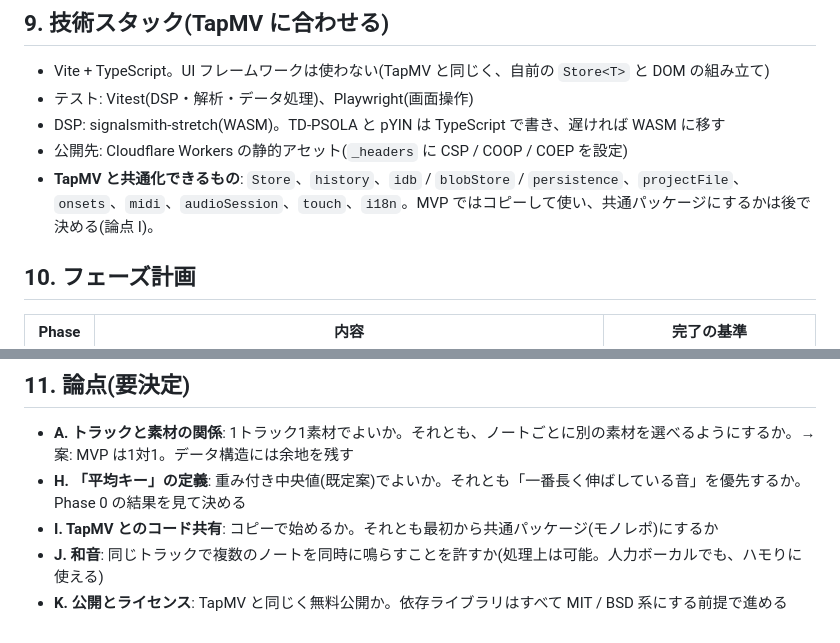
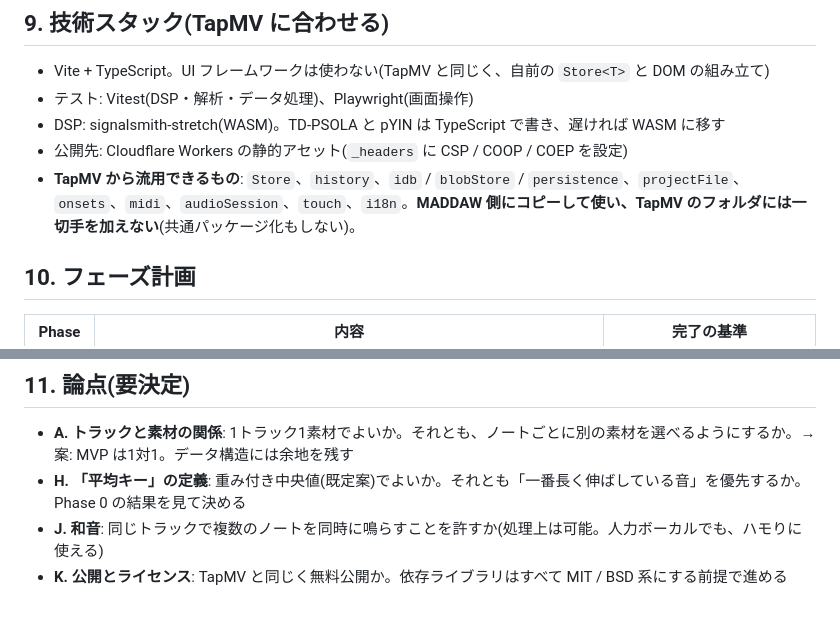
Before and after one commit to doppeldoppliss/EasySampler, a Markdown page: docs/design.md, 2 parts joined by grey strips. Drawn GitHub-style.

Commit message:
Design: TapMV code is copied, never changed in place
Co-Authored-By: Claude Opus 5.5 <noreply@anthropic.com>

```diff
--- a/docs/design.md
+++ b/docs/design.md
@@ -214,7 +214,7 @@ target(t)  = rootPitch + shift + contour × (f0(t) - rootPitch)
 - テスト: Vitest(DSP・解析・データ処理)、Playwright(画面操作)
 - DSP: signalsmith-stretch(WASM)。TD-PSOLA と pYIN は TypeScript で書き、遅ければ WASM に移す
 - 公開先: Cloudflare Workers の静的アセット(`_headers` に CSP / COOP / COEP を設定)
-- **TapMV と共通化できるもの**: `Store`、`history`、`idb` / `blobStore` / `persistence`、`projectFile`、`onsets`、`midi`、`audioSession`、`touch`、`i18n`。MVP ではコピーして使い、共通パッケージにするかは後で決める(論点 I)。
+- **TapMV から流用できるもの**: `Store`、`history`、`idb` / `blobStore` / `persistence`、`projectFile`、`onsets`、`midi`、`audioSession`、`touch`、`i18n`。**MADDAW 側にコピーして使い、TapMV のフォルダには一切手を加えない**(共通パッケージ化もしない)。
 
 ## 10. フェーズ計画
 
@@ -235,6 +235,5 @@ target(t)  = rootPitch + shift + contour × (f0(t) - rootPitch)
 
 - **A. トラックと素材の関係**: 1トラック1素材でよいか。それとも、ノートごとに別の素材を選べるようにするか。→ 案: MVP は1対1。データ構造には余地を残す
 - **H. 「平均キー」の定義**: 重み付き中央値(既定案)でよいか。それとも「一番長く伸ばしている音」を優先するか。Phase 0 の結果を見て決める
-- **I. TapMV とのコード共有**: コピーで始めるか。それとも最初から共通パッケージ(モノレポ)にするか
 - **J. 和音**: 同じトラックで複数のノートを同時に鳴らすことを許すか(処理上は可能。人力ボーカルでも、ハモりに使える)
 - **K. 公開とライセンス**: TapMV と同じく無料公開か。依存ライブラリはすべて MIT / BSD 系にする前提で進める
```
